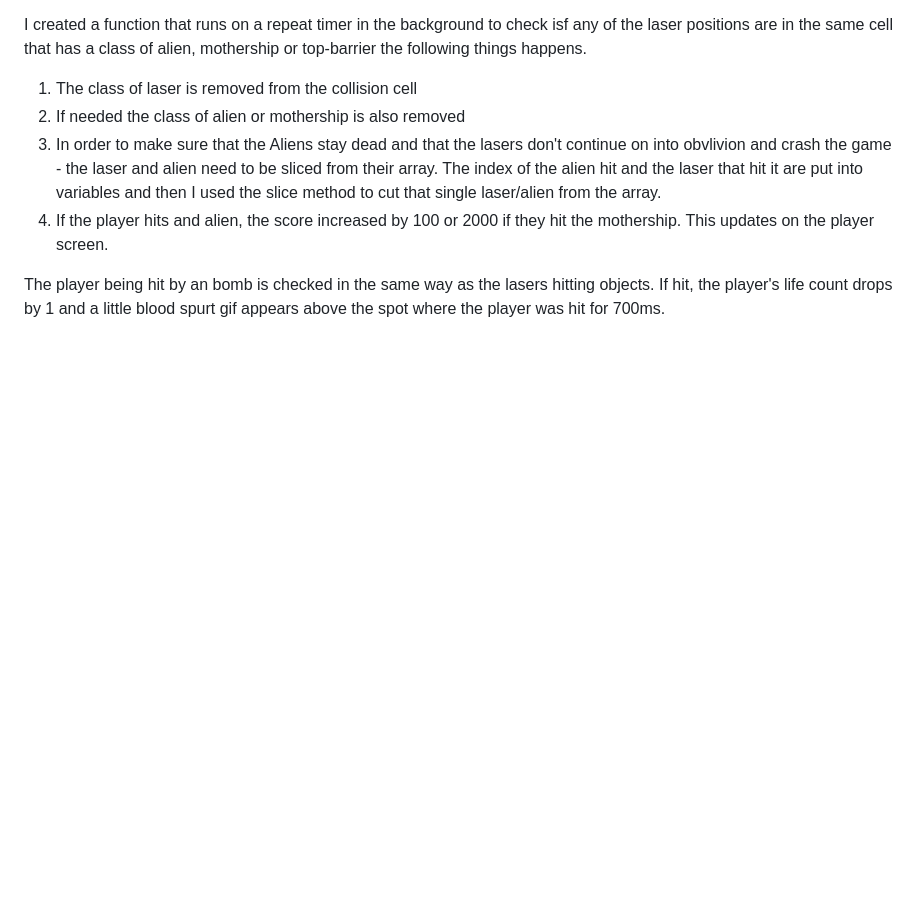
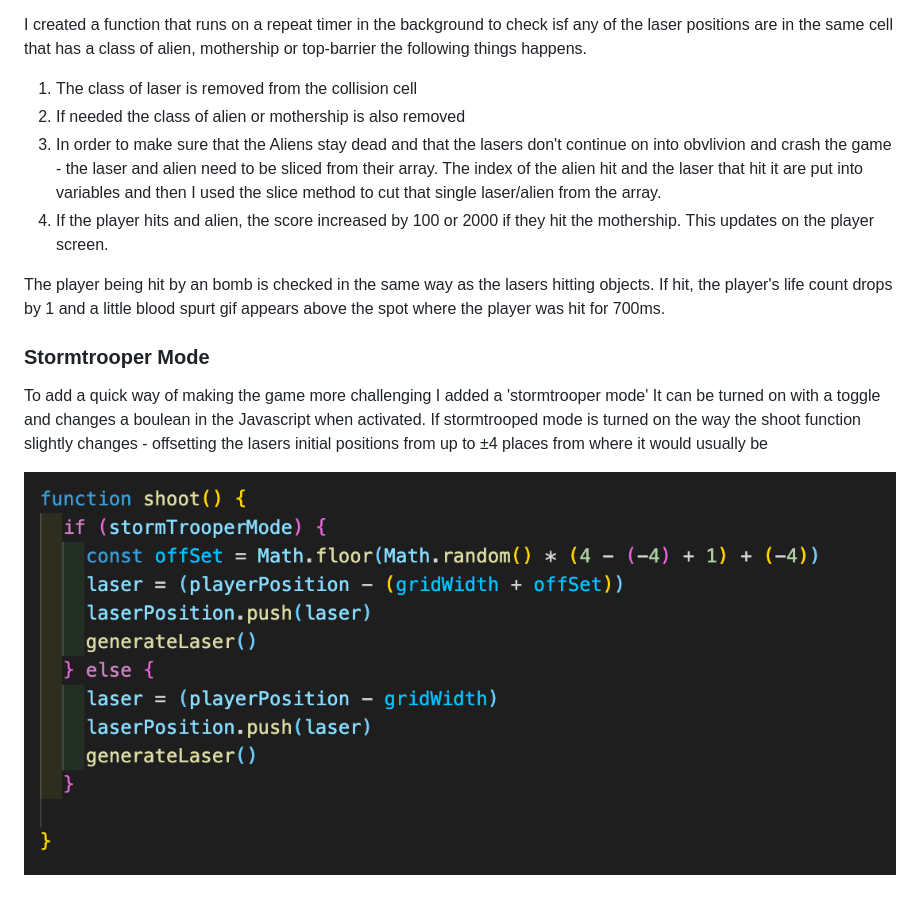
Before and after one commit to Msalter91/sei-project-one, a Markdown page: readme.md, the part around the change. GitHub-like rendering; pictures changed too: assets/readme_images/stormtroopermodecode.png (added); blank space fills up the shorter version.

```diff
--- a/readme.md
+++ b/readme.md
@@ -83,3 +83,10 @@ The index of the alien hit and the laser that hit it are put into variables and
 4. If the player hits and alien, the score increased by 100 or 2000 if they hit the mothership. This updates on the player screen.
 
 The player being hit by an bomb is checked in the same way as the lasers hitting objects. If hit, the player's life count drops by 1 and a little blood spurt gif appears above the spot where the player was hit for 700ms.
+
+### Stormtrooper Mode
+
+To add a quick way of making the game more challenging I added a 'stormtrooper mode' It can be turned on with a toggle and changes a boulean in the Javascript when activated.
+If stormtrooped mode is turned on the way the shoot function slightly changes - offsetting the lasers initial positions from up to ±4 places from where it would usually be
+
+![Alt text](/assets/readme_images/stormtroopermodecode.png?raw=true "Optional Title")
```
Also changed, not shown: 1 other file.
